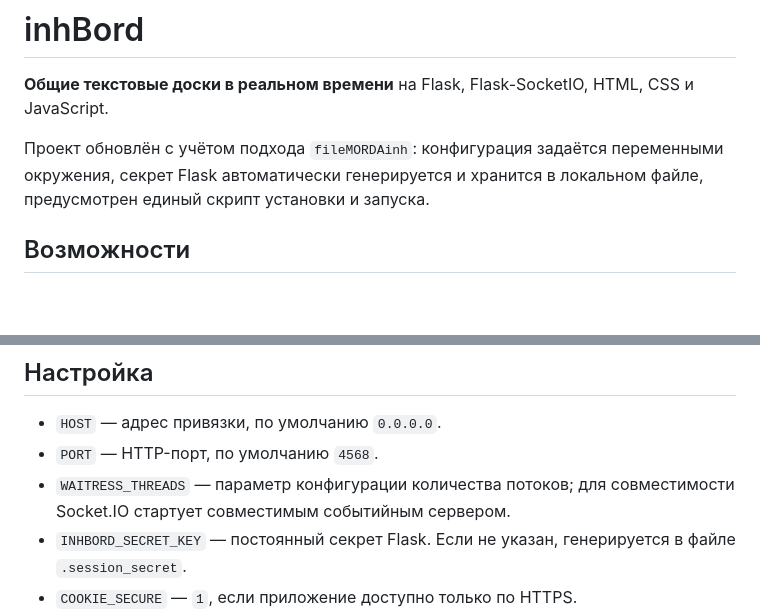
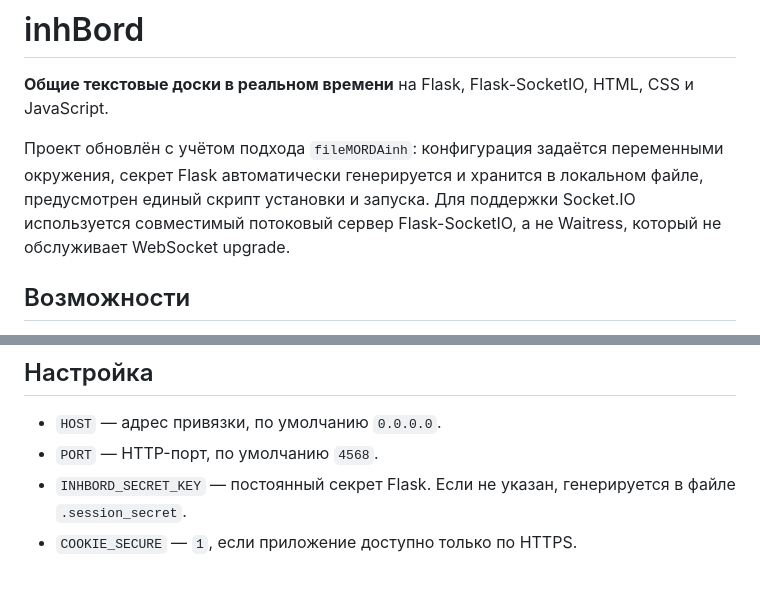
Before and after one commit to tranzistrina/inhBord, a Markdown page: README.md, 2 parts joined by grey strips. Drawn GitHub-style; blank space fills up the shorter version.

Commit message:
Clarify Socket.IO server choice in documentation

```diff
--- a/README.md
+++ b/README.md
@@ -2,7 +2,7 @@
 
 **Общие текстовые доски в реальном времени** на Flask, Flask-SocketIO, HTML, CSS и JavaScript.
 
-Проект обновлён с учётом подхода `fileMORDAinh`: конфигурация задаётся переменными окружения, секрет Flask автоматически генерируется и хранится в локальном файле, предусмотрен единый скрипт установки и запуска.
+Проект обновлён с учётом подхода `fileMORDAinh`: конфигурация задаётся переменными окружения, секрет Flask автоматически генерируется и хранится в локальном файле, предусмотрен единый скрипт установки и запуска. Для поддержки Socket.IO используется совместимый потоковый сервер Flask-SocketIO, а не Waitress, который не обслуживает WebSocket upgrade.
 
 ## Возможности
 
@@ -45,7 +45,6 @@ PORT=4568 python app.py
 
 - `HOST` — адрес привязки, по умолчанию `0.0.0.0`.
 - `PORT` — HTTP-порт, по умолчанию `4568`.
-- `WAITRESS_THREADS` — параметр конфигурации количества потоков; для совместимости Socket.IO стартует совместимым событийным сервером.
 - `INHBORD_SECRET_KEY` — постоянный секрет Flask. Если не указан, генерируется в файле `.session_secret`.
 - `COOKIE_SECURE` — `1`, если приложение доступно только по HTTPS.
 - `INHBORD_DATA_DIR` — каталог JSON-файлов досок. По умолчанию `data/boards`.
```
